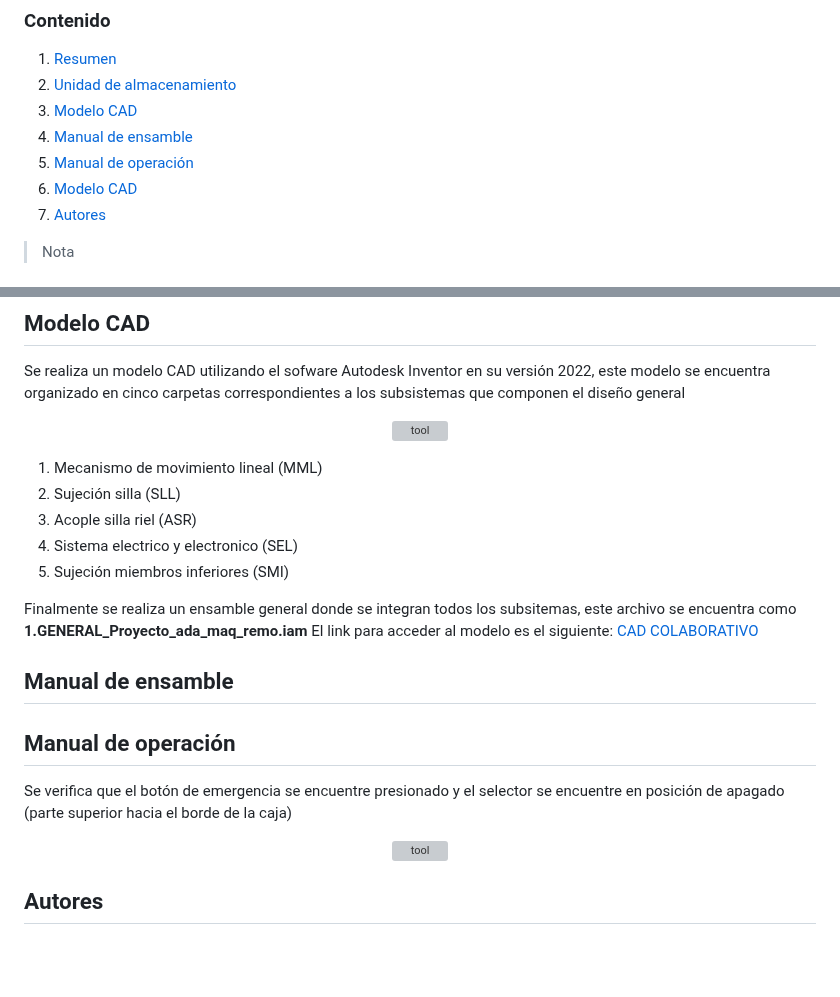
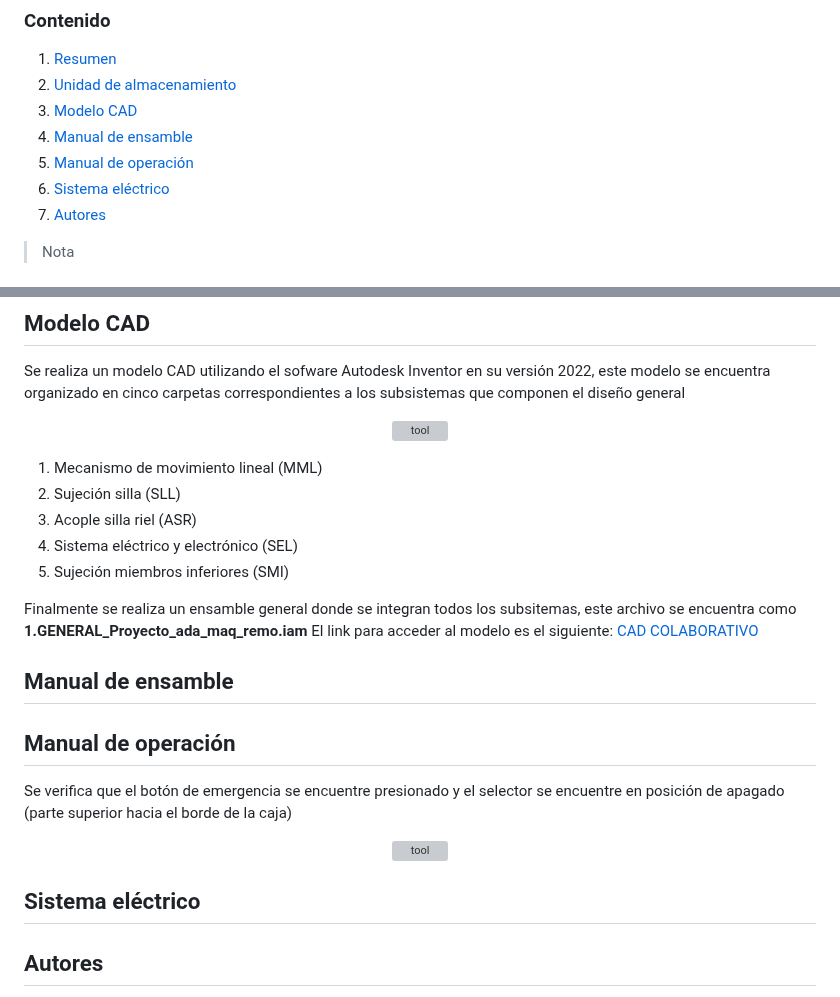
Before and after one commit to Danacruzrui/Rowing_Machine, a Markdown page: README.md, 2 parts joined by grey strips. Drawn GitHub-style; blank space fills up the shorter version; grey boxes are pictures that could not be loaded.

```diff
--- a/README.md
+++ b/README.md
@@ -11,7 +11,7 @@ En este repositorio encontrarás documentación, manuales, códigos e hipervínc
 3. [Modelo CAD](#Modelo-CAD)
 4. [Manual de ensamble](#Manual-de-ensamble )
 5. [Manual de operación](#Manual-de-operación)
-6. [Modelo CAD](#Modelo-CAD)
+6. [Sistema eléctrico](#Sistema-eléctrico)
 7. [Autores](#Autores)
 
 >Nota
@@ -39,7 +39,7 @@ Se realiza un modelo CAD utilizando el sofware Autodesk Inventor en su versión
 1. Mecanismo de movimiento lineal (MML)
 2. Sujeción silla (SLL)
 3. Acople silla riel (ASR)
-4. Sistema electrico y electronico (SEL)
+4. Sistema eléctrico y electrónico (SEL)
 5. Sujeción miembros inferiores (SMI)
 
 Finalmente se realiza un ensamble general donde se integran todos los subsitemas, este archivo se encuentra como **1.GENERAL_Proyecto_ada_maq_remo.iam**
@@ -55,6 +55,7 @@ Se verifica que el botón de emergencia se encuentre presionado y el selector se
     <img src="https://user-images.githubusercontent.com/53317895/212463168-e9b1b28e-fd3f-4bfd-8c45-19a19658c492.png" alt="tool" width="500" /> <br/>
  </p>
 
+## Sistema eléctrico
 
 ## Autores
 > - Brayan Stiven Acuña García (bsacunag@unal.edu.co)
```
